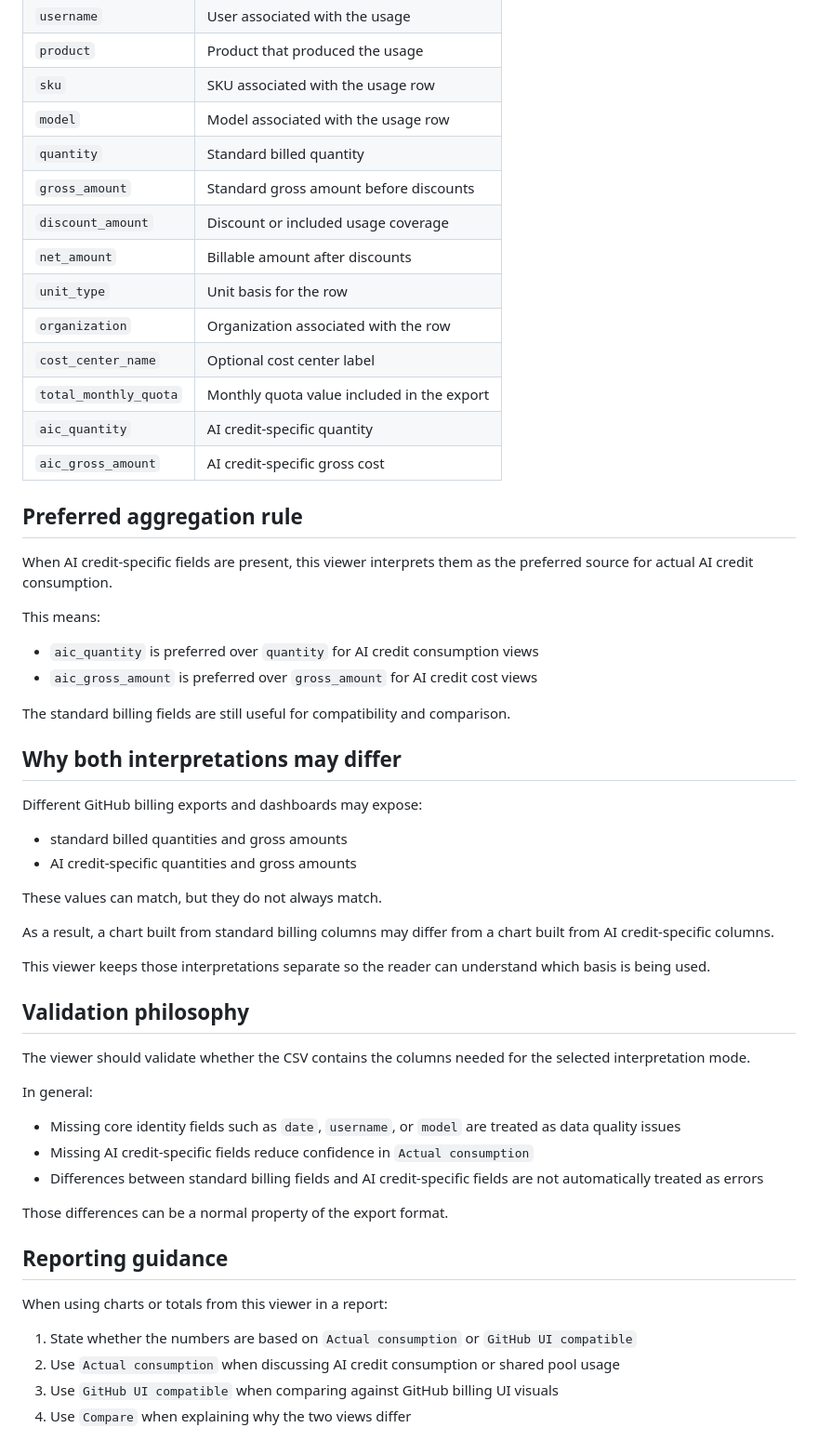
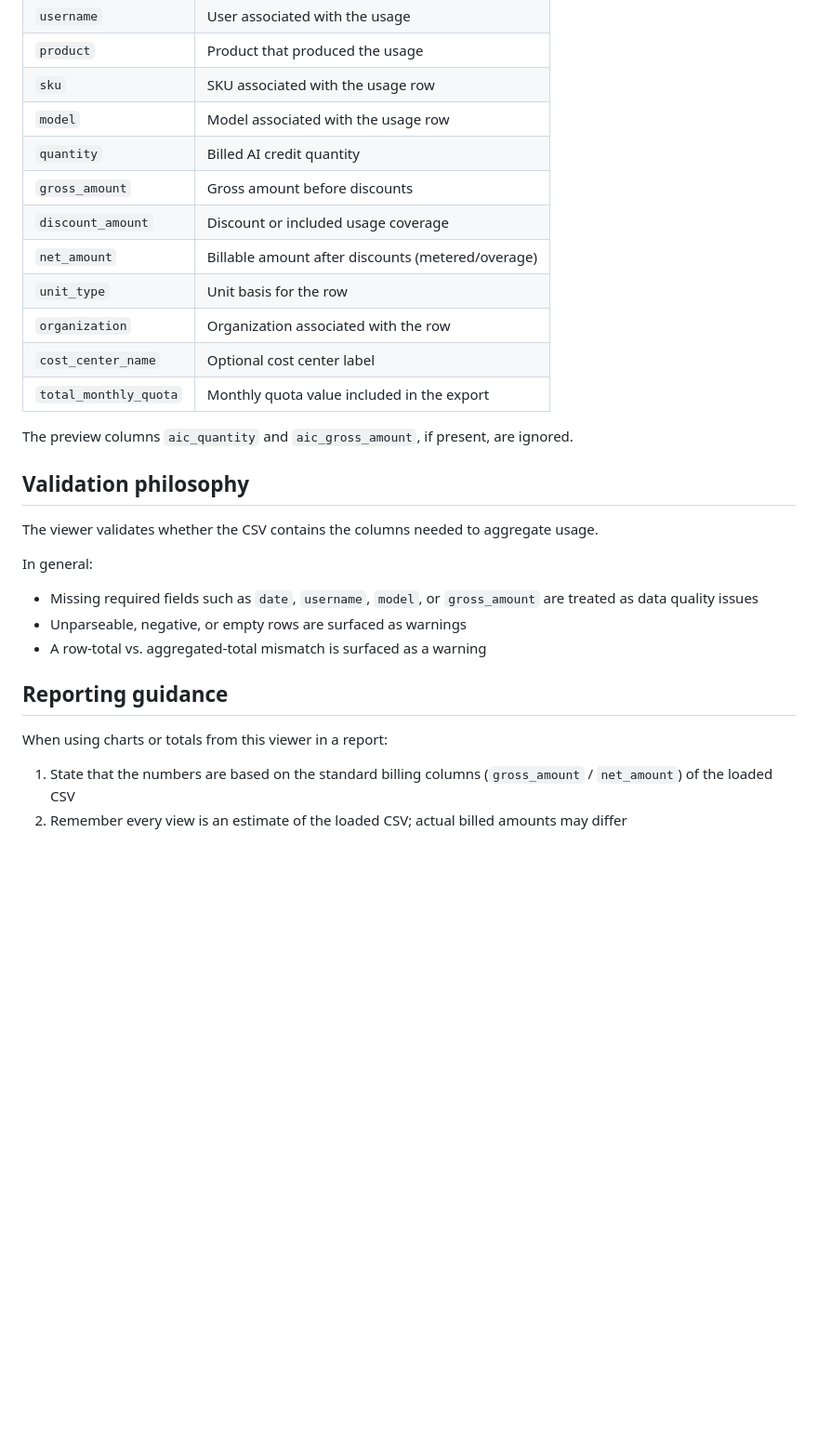
Before and after one commit to DaichiUeura/copilot-ai-usage-viewer, a Markdown page: docs/csv-interpretation-policy.md, the part around one of its changes. Shown at 93% size. GitHub-like rendering; blank space fills up the shorter version.

```diff
--- a/docs/csv-interpretation-policy.md
+++ b/docs/csv-interpretation-policy.md
@@ -58,58 +50,34 @@ The viewer may use the following columns when they are present:
 | `product` | Product that produced the usage |
 | `sku` | SKU associated with the usage row |
 | `model` | Model associated with the usage row |
-| `quantity` | Standard billed quantity |
-| `gross_amount` | Standard gross amount before discounts |
+| `quantity` | Billed AI credit quantity |
+| `gross_amount` | Gross amount before discounts |
 | `discount_amount` | Discount or included usage coverage |
-| `net_amount` | Billable amount after discounts |
+| `net_amount` | Billable amount after discounts (metered/overage) |
 | `unit_type` | Unit basis for the row |
 | `organization` | Organization associated with the row |
 | `cost_center_name` | Optional cost center label |
 | `total_monthly_quota` | Monthly quota value included in the export |
-| `aic_quantity` | AI credit-specific quantity |
-| `aic_gross_amount` | AI credit-specific gross cost |
 
-## Preferred aggregation rule
-
-When AI credit-specific fields are present, this viewer interprets them as the preferred source for actual AI credit consumption.
-
-This means:
-
-- `aic_quantity` is preferred over `quantity` for AI credit consumption views
-- `aic_gross_amount` is preferred over `gross_amount` for AI credit cost views
-
-The standard billing fields are still useful for compatibility and comparison.
-
-## Why both interpretations may differ
-
-Different GitHub billing exports and dashboards may expose:
-
-- standard billed quantities and gross amounts
-- AI credit-specific quantities and gross amounts
-
-These values can match, but they do not always match.
-
-As a result, a chart built from standard billing columns may differ from a chart built from AI credit-specific columns.
-
-This viewer keeps those interpretations separate so the reader can understand which basis is being used.
+The preview columns `aic_quantity` and `aic_gross_amount`, if present, are ignored.
 
 ## Validation philosophy
 
-The viewer should validate whether the CSV contains the columns needed for the selected interpretation mode.
+The viewer validates whether the CSV contains the columns needed to aggregate
+usage.
 
 In general:
 
-- Missing core identity fields such as `date`, `username`, or `model` are treated as data quality issues
-- Missing AI credit-specific fields reduce confidence in `Actual consumption`
-- Differences between standard billing fields and AI credit-specific fields are not automatically treated as errors
-
-Those differences can be a normal property of the export format.
+- Missing required fields such as `date`, `username`, `model`, or `gross_amount`
+  are treated as data quality issues
+- Unparseable, negative, or empty rows are surfaced as warnings
+- A row-total vs. aggregated-total mismatch is surfaced as a warning
 
 ## Reporting guidance
 
 When using charts or totals from this viewer in a report:
 
-1. State whether the numbers are based on `Actual consumption` or `GitHub UI compatible`
-2. Use `Actual consumption` when discussing AI credit consumption or shared pool usage
-3. Use `GitHub UI compatible` when comparing against GitHub billing UI visuals
-4. Use `Compare` when explaining why the two views differ
+1. State that the numbers are based on the standard billing columns
+   (`gross_amount` / `net_amount`) of the loaded CSV
+2. Remember every view is an estimate of the loaded CSV; actual billed amounts
+   may differ
```
Also changed, not shown: other parts of docs/csv-interpretation-policy.md (+22 -30 lines), README.md (+5 -6 lines), assets/readme-overview.png, 3 other files.
